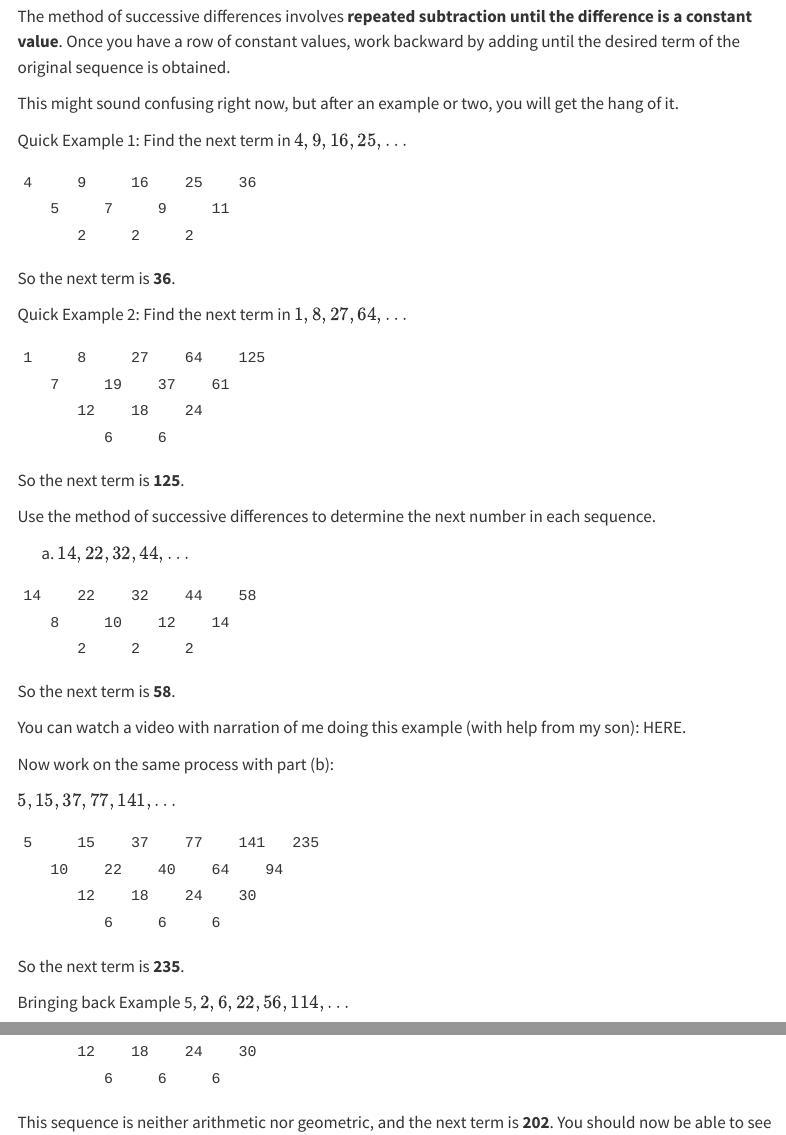
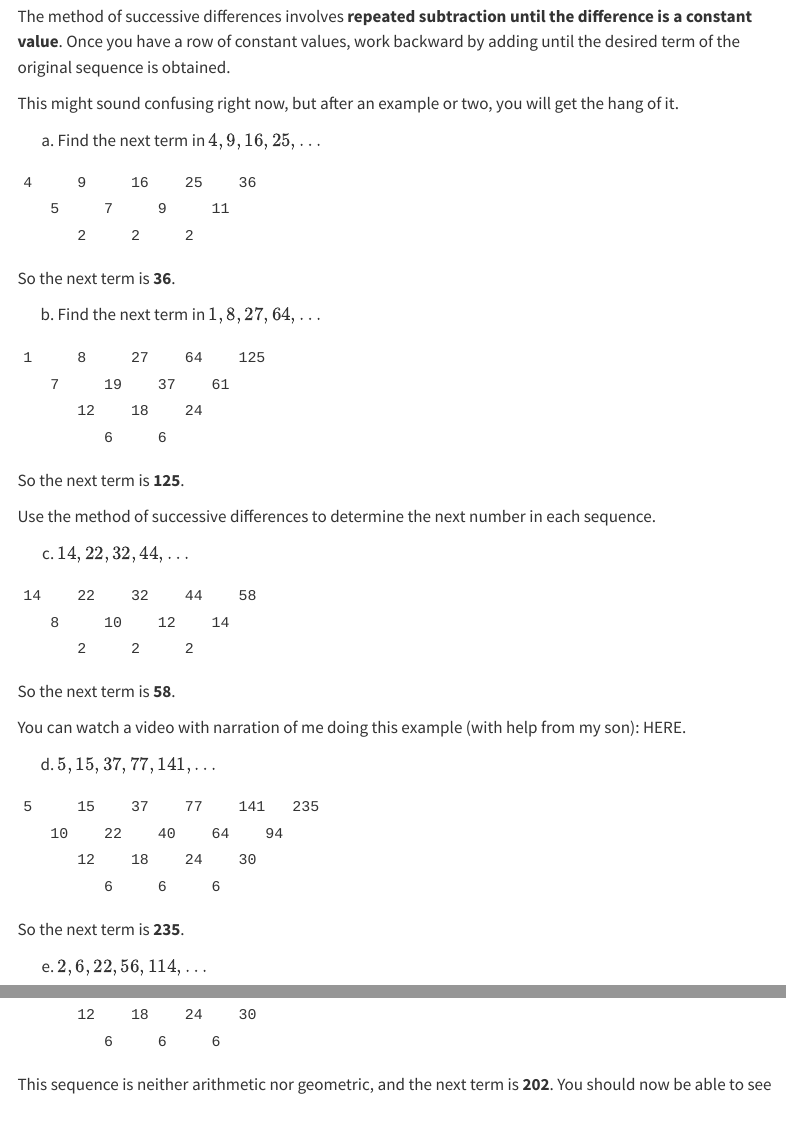
Before and after one commit to jennifershloming/ma142textbook, a Quarto document (chapters/03-sequences.qmd): the page in a window 1100 px wide, from 4270 px down, and a second part further down, joined at a grey line. Rendered offline with R 4.5, knitr and Pandoc in place of Quarto, with nearby package versions; menus at the side of the page are left out.

Commit message:
Update Chapters 2 and 3 example formatting

```diff
--- a/chapters/03-sequences.qmd
+++ b/chapters/03-sequences.qmd
@@ -203,7 +203,7 @@ The method of successive differences involves **repeated subtraction until the d
 
 This might sound confusing right now, but after an example or two, you will get the hang of it.
 
-Quick Example 1: Find the next term in $4, 9, 16, 25, \ldots$
+a. Find the next term in $4, 9, 16, 25, \ldots$
 
 <pre style="font-family: monospace; line-height: 1.8; margin: 1rem 0;">
 4     9     16    25    36
@@ -213,7 +213,7 @@ Quick Example 1: Find the next term in $4, 9, 16, 25, \ldots$
 
 So the next term is **36**.
 
-Quick Example 2: Find the next term in $1, 8, 27, 64, \ldots$
+b. Find the next term in $1, 8, 27, 64, \ldots$
 
 <pre style="font-family: monospace; line-height: 1.8; margin: 1rem 0;">
 1     8     27    64    125
@@ -226,7 +226,7 @@ So the next term is **125**.
 
 Use the method of successive differences to determine the next number in each sequence.
 
-(a) $14, 22, 32, 44, \ldots$
+c. $14, 22, 32, 44, \ldots$
 
 <pre style="font-family: monospace; line-height: 1.8; margin: 1rem 0;">
 14    22    32    44    58
@@ -238,9 +238,7 @@ So the next term is **58**.
 
 You can watch a video with narration of me doing this example (with help from my son): HERE.
 
-Now work on the same process with part (b):
-
-$5, 15, 37, 77, 141, \ldots$
+d. $5, 15, 37, 77, 141, \ldots$
 
 <pre style="font-family: monospace; line-height: 1.8; margin: 1rem 0;">
 5     15    37    77    141   235
@@ -251,7 +249,7 @@ $5, 15, 37, 77, 141, \ldots$
 
 So the next term is **235**.
 
-Bringing back Example 5, $2, 6, 22, 56, 114, \ldots$
+e. $2, 6, 22, 56, 114, \ldots$
 
 <pre style="font-family: monospace; line-height: 1.8; margin: 1rem 0;">
 2     6     22    56    114   202
```
Also changed, not shown: chapters/02-star-polygons.qmd (+12 -0 lines).
